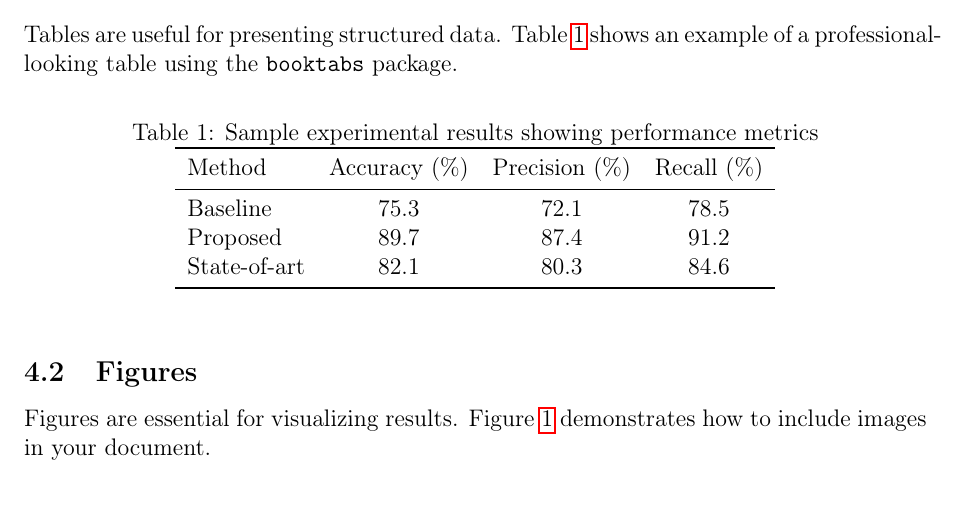
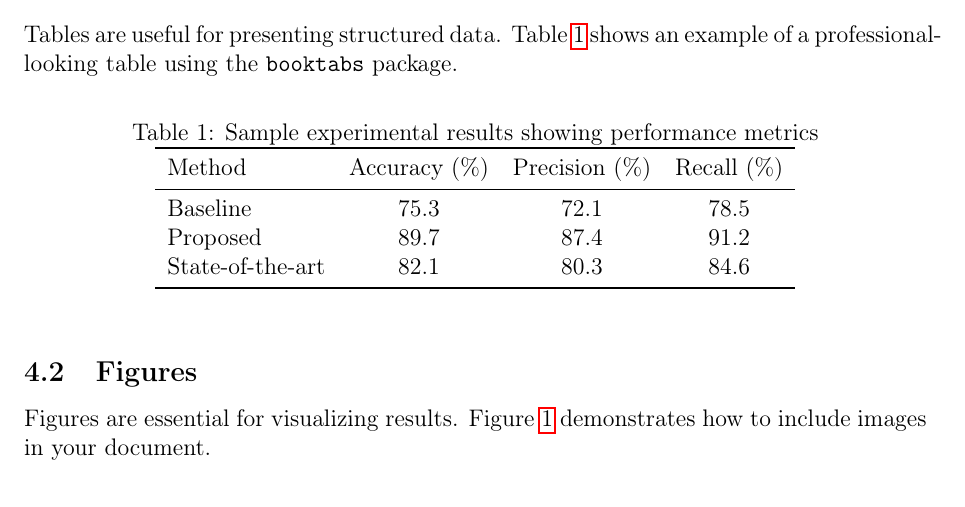
Before and after one commit to SalChicanoLoco/Sena-Meta-Team, a LaTeX paper (sample.tex): part of page 4 of 6, cut so that both start at the same text. Compiled offline with pdfLaTeX.

Commit message:
Fix typo: State-of-art -> State-of-the-art
Co-authored-by: SalChicanoLoco <241622350+SalChicanoLoco@users.noreply.github.com>

```diff
--- a/sample.tex
+++ b/sample.tex
@@ -137,7 +137,7 @@ Method & Accuracy (\%) & Precision (\%) & Recall (\%) \\
 \midrule
 Baseline & 75.3 & 72.1 & 78.5 \\
 Proposed & 89.7 & 87.4 & 91.2 \\
-State-of-art & 82.1 & 80.3 & 84.6 \\
+State-of-the-art & 82.1 & 80.3 & 84.6 \\
 \bottomrule
 \end{tabular}
 \end{table}
```
